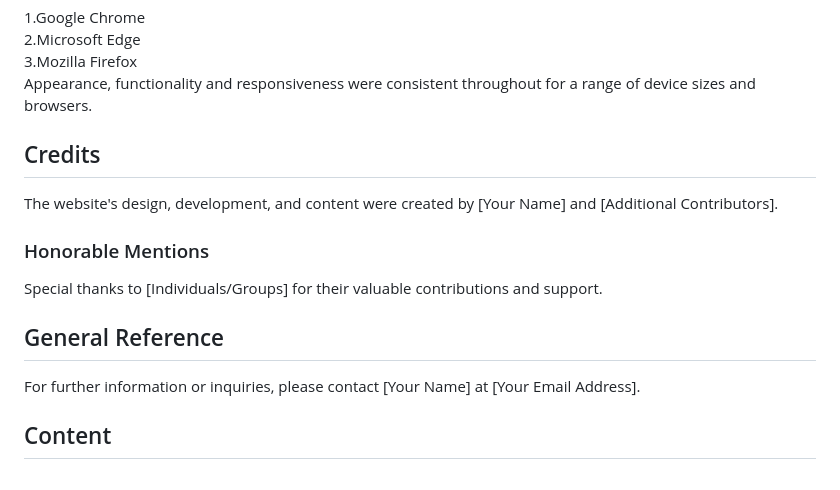
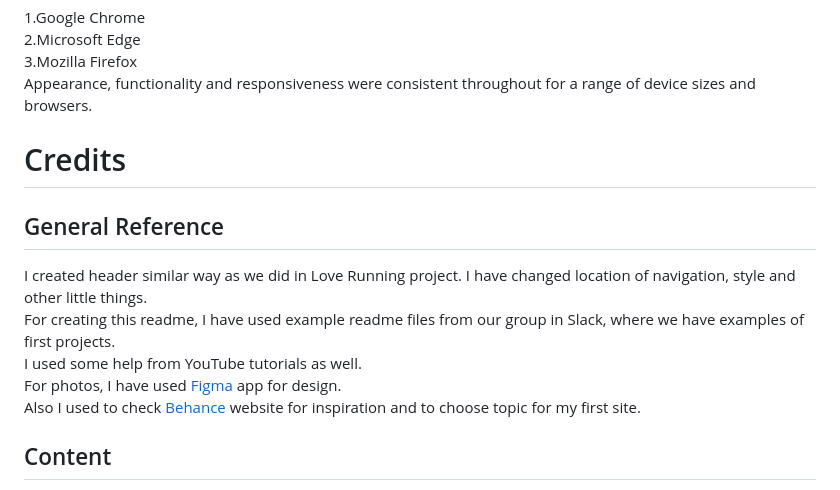
Before and after one commit to nazar0309/Fiorente-Restaurant, a Markdown page: README.md, the part around the change. Rendered like a GitHub page.

Commit message:
Adiing refferences information

```diff
--- a/README.md
+++ b/README.md
@@ -243,17 +243,17 @@ Owning Cats website was tested on the following browsers with no visible issues
 Appearance, functionality and responsiveness were consistent throughout for a range of device sizes and browsers.<br>
 
 
-## Credits
+# Credits
 
-The website's design, development, and content were created by [Your Name] and [Additional Contributors].
 
-### Honorable Mentions
-
-Special thanks to [Individuals/Groups] for their valuable contributions and support.
 
 ## General Reference
 
-For further information or inquiries, please contact [Your Name] at [Your Email Address].
+I created header similar way as we did in Love Running project. I have changed location of navigation, style and other little things.<br>
+For creating this readme, I have used example readme files from our group in Slack, where we have examples of first projects.<br>
+I used some help from YouTube tutorials as well.<br>
+For photos, I have used <a href="https://www.figma.com/">Figma</a> app for design.<br>
+Also I used to check <a href="https://www.behance.net/">Behance</a> website for inspiration and to choose topic for my first site.<br>
 
 ## Content
 
```
